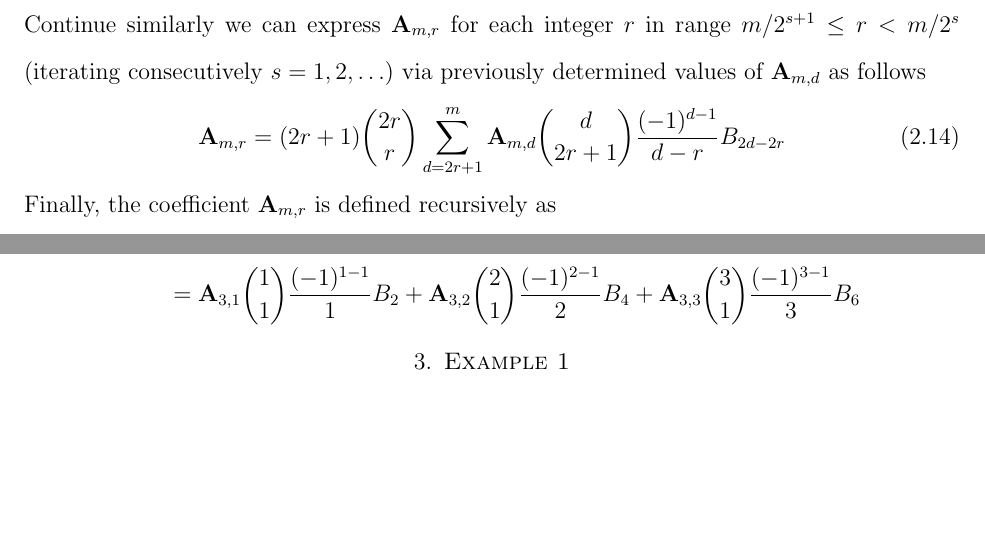
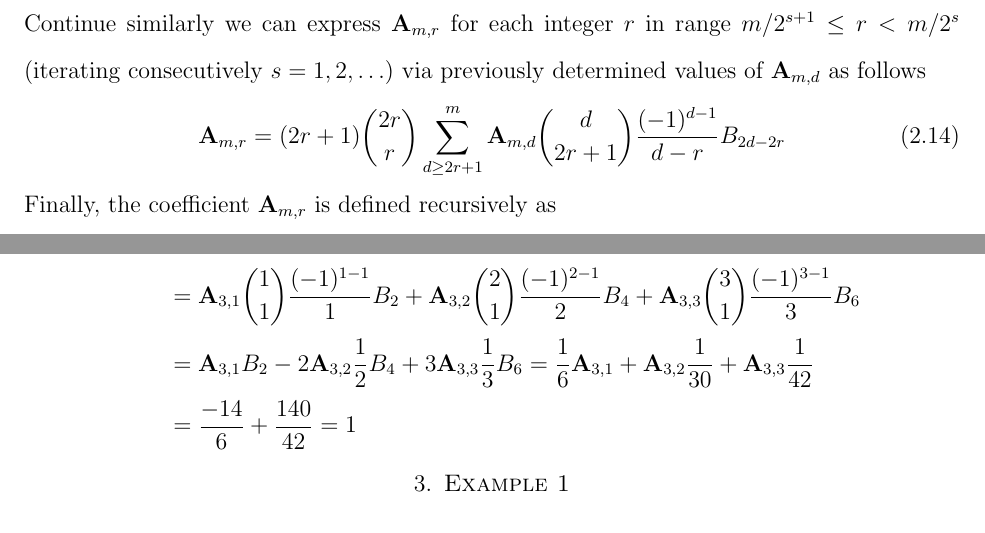
Before and after one commit to kolosovpetro/PolynomialIdentityInvolvingBTandFaulhaber, a LaTeX paper (src/CoefficientsADerivation.tex, which reads src/sections/coefficients_derivation.tex): two parts of pages 9 and 10 of 13, joined at a grey line, cut so that both start at the same text, the shorter picture padded with empty space. Compiled offline with pdfLaTeX.

Commit message:
coefficients examples

```diff
--- a/src/sections/coefficients_derivation.tex
+++ b/src/sections/coefficients_derivation.tex
@@ -159,7 +159,13 @@ It is assumed that $\bernoulli{1}=\frac{1}{2}$.
             = \sum_{d \geq 1} \coeffA{3}{d} \binom{d}{1} \frac{(-1)^{d-1}}{d} \bernoulli{2d} \\
             & = \coeffA{3}{1} \binom{1}{1} \frac{(-1)^{1-1}}{1} \bernoulli{2}
             + \coeffA{3}{2} \binom{2}{1} \frac{(-1)^{2-1}}{2} \bernoulli{4}
-            + \coeffA{3}{3} \binom{3}{1} \frac{(-1)^{3-1}}{3} \bernoulli{6}
+            + \coeffA{3}{3} \binom{3}{1} \frac{(-1)^{3-1}}{3} \bernoulli{6} \\
+            & = \coeffA{3}{1} \bernoulli{2} - 2 \coeffA{3}{2} \frac{1}{2} \bernoulli{4}
+            + 3 \coeffA{3}{3} \frac{1}{3} \bernoulli{6}
+            = \frac{1}{6} \coeffA{3}{1}
+            + \coeffA{3}{2} \frac{1}{30}
+            + \coeffA{3}{3} \frac{1}{42} \\
+            & = \frac{-14}{6} + \frac{140}{42} = 1
         \end{split}
     \end{equation*}
 \end{examp}
```
Also changed, not shown: out/CoefficientsADerivation.pdf, src/sections/coefficients_derivation.tex (4 more changed lines), 1 other file.
